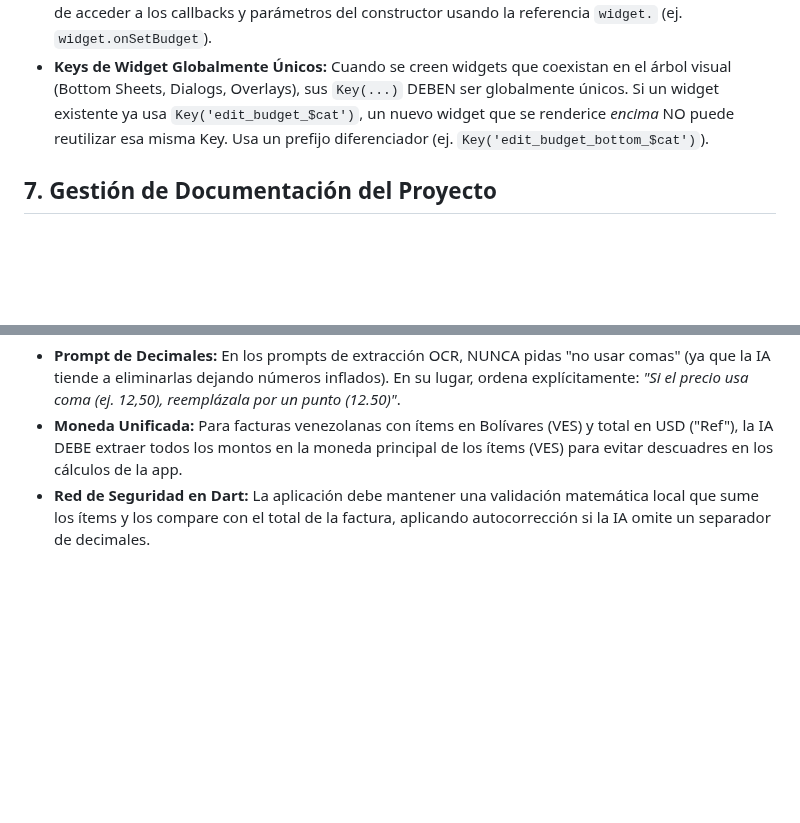
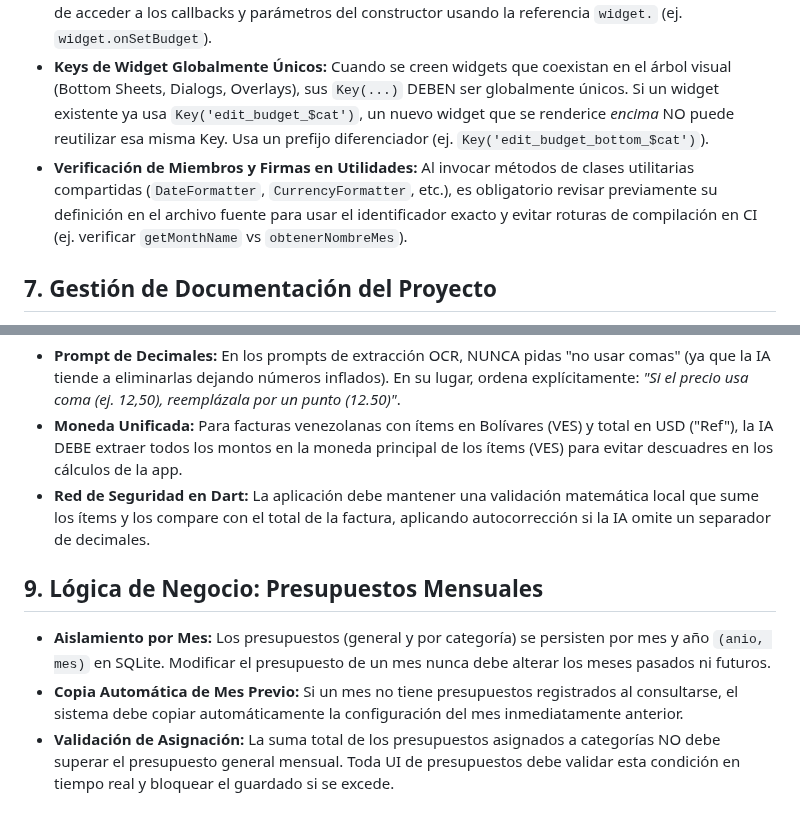
Before and after one commit to cesarluisweb/gastoscan-ai, a Markdown page: GEMINI.md, 2 parts joined by grey strips. Drawn GitHub-style; blank space fills up the shorter version.

Commit message:
docs: add utility verification rule and monthly budget business logic to GEMINI.md

```diff
--- a/GEMINI.md
+++ b/GEMINI.md
@@ -33,6 +33,7 @@ La compilación en GitHub Actions (`build_apk.yml`) ejecuta `flutter create`, lo
 - **Identificadores ASCII:** Queda strictly prohibido utilizar caracteres no-ASCII (tildes, acentos, 'ñ') en nombres de variables, métodos o nombres de test en Dart (ej. usar `gastoAlimentacion` en lugar de `gastoAlimentación`).
 - **Acceso a Propiedades de Widget:** Al convertir o refactorizar un widget a `StatefulWidget`, asegúrate de acceder a los callbacks y parámetros del constructor usando la referencia `widget.` (ej. `widget.onSetBudget`).
 - **Keys de Widget Globalmente Únicos:** Cuando se creen widgets que coexistan en el árbol visual (Bottom Sheets, Dialogs, Overlays), sus `Key(...)` DEBEN ser globalmente únicos. Si un widget existente ya usa `Key('edit_budget_$cat')`, un nuevo widget que se renderice *encima* NO puede reutilizar esa misma Key. Usa un prefijo diferenciador (ej. `Key('edit_budget_bottom_$cat')`).
+- **Verificación de Miembros y Firmas en Utilidades:** Al invocar métodos de clases utilitarias compartidas (`DateFormatter`, `CurrencyFormatter`, etc.), es obligatorio revisar previamente su definición en el archivo fuente para usar el identificador exacto y evitar roturas de compilación en CI (ej. verificar `getMonthName` vs `obtenerNombreMes`).
 
 ## 7. Gestión de Documentación del Proyecto
 - **Archivos de Planificación:** Siempre que se genere, actualice o discuta un documento estratégico para el proyecto (como ROADMAP.md, PROJECT.md, planes de arquitectura, o guías de estilo), DEBE guardarse directamente en la raíz del repositorio.
@@ -43,3 +44,8 @@ La compilación en GitHub Actions (`build_apk.yml`) ejecuta `flutter create`, lo
 - **Prompt de Decimales:** En los prompts de extracción OCR, NUNCA pidas "no usar comas" (ya que la IA tiende a eliminarlas dejando números inflados). En su lugar, ordena explícitamente: *"Si el precio usa coma (ej. 12,50), reemplázala por un punto (12.50)"*.
 - **Moneda Unificada:** Para facturas venezolanas con ítems en Bolívares (VES) y total en USD ("Ref"), la IA DEBE extraer todos los montos en la moneda principal de los ítems (VES) para evitar descuadres en los cálculos de la app.
 - **Red de Seguridad en Dart:** La aplicación debe mantener una validación matemática local que sume los ítems y los compare con el total de la factura, aplicando autocorrección si la IA omite un separador de decimales.
+
+## 9. Lógica de Negocio: Presupuestos Mensuales
+- **Aislamiento por Mes:** Los presupuestos (general y por categoría) se persisten por mes y año `(anio, mes)` en SQLite. Modificar el presupuesto de un mes nunca debe alterar los meses pasados ni futuros.
+- **Copia Automática de Mes Previo:** Si un mes no tiene presupuestos registrados al consultarse, el sistema debe copiar automáticamente la configuración del mes inmediatamente anterior.
+- **Validación de Asignación:** La suma total de los presupuestos asignados a categorías NO debe superar el presupuesto general mensual. Toda UI de presupuestos debe validar esta condición en tiempo real y bloquear el guardado si se excede.
```
